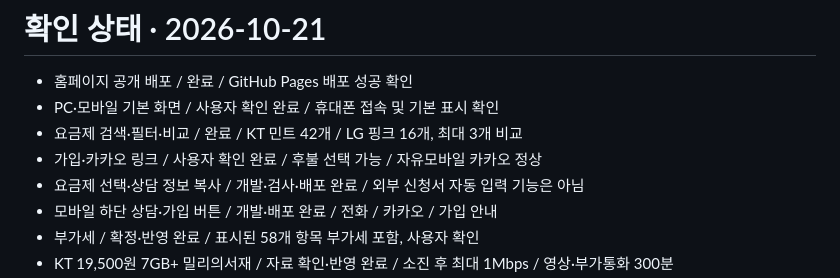
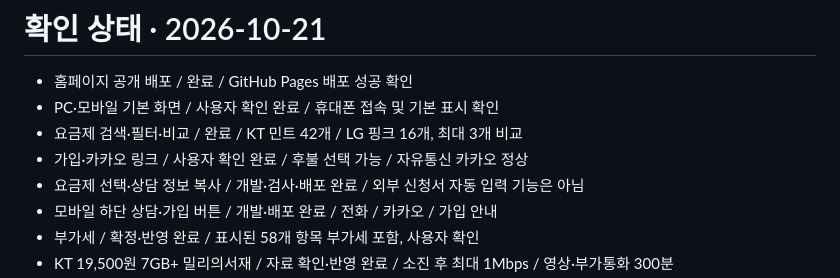
Before and after one commit to jokim223-tech/zayumobile-homepage, a Markdown page: docs/verification-status.md, the part around the change. Drawn GitHub-style.

Commit message:
Update Korean brand to 자유통신

```diff
--- a/docs/verification-status.md
+++ b/docs/verification-status.md
@@ -3,7 +3,7 @@
 - 홈페이지 공개 배포 / 완료 / GitHub Pages 배포 성공 확인
 - PC·모바일 기본 화면 / 사용자 확인 완료 / 휴대폰 접속 및 기본 표시 확인
 - 요금제 검색·필터·비교 / 완료 / KT 민트 42개 / LG 핑크 16개, 최대 3개 비교
-- 가입·카카오 링크 / 사용자 확인 완료 / 후불 선택 가능 / 자유모바일 카카오 정상
+- 가입·카카오 링크 / 사용자 확인 완료 / 후불 선택 가능 / 자유통신 카카오 정상
 - 요금제 선택·상담 정보 복사 / 개발·검사·배포 완료 / 외부 신청서 자동 입력 기능은 아님
 - 모바일 하단 상담·가입 버튼 / 개발·배포 완료 / 전화 / 카카오 / 가입 안내
 - 부가세 / 확정·반영 완료 / 표시된 58개 항목 부가세 포함, 사용자 확인
```
